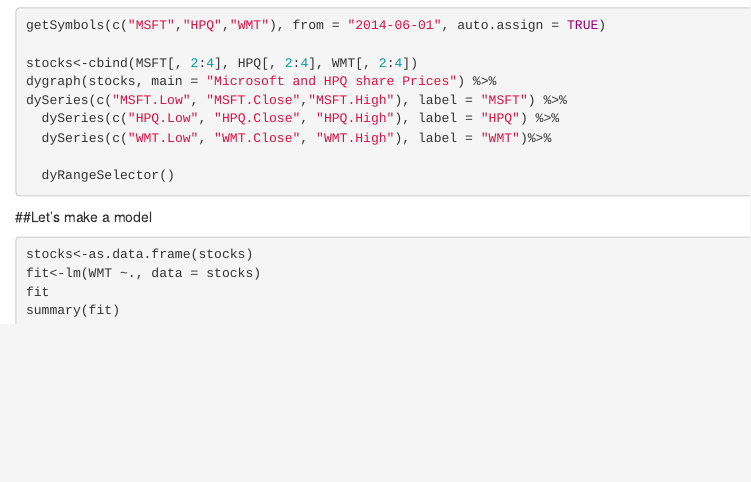
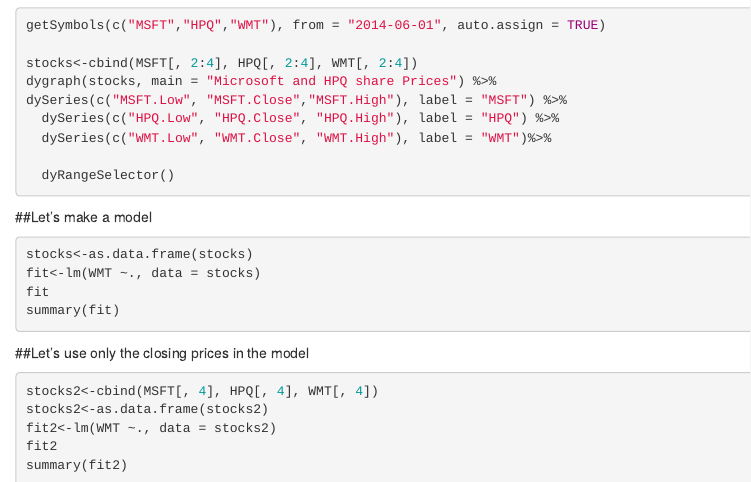
Before and after one commit to momzo/Machine_learning, an R Markdown document (google.Rmd): the page in a window 1100 px wide, from 2470 px down. Rendered offline with R 4.5, knitr and Pandoc, with nearby package versions; the code is not run, so its results and figures are left out.

Commit message:
Added files via upload

````diff
--- a/google.Rmd
+++ b/google.Rmd
@@ -162,3 +162,11 @@
 fit<-lm(WMT ~., data = stocks)
 fit
 summary(fit)
+```
+##Let's use only the closing prices in the model
+```{r,echo=TRUE}
+stocks2<-cbind(MSFT[, 4], HPQ[, 4], WMT[, 4])
+stocks2<-as.data.frame(stocks2)
+fit2<-lm(WMT ~., data = stocks2)
+fit2
+summary(fit2)
````
